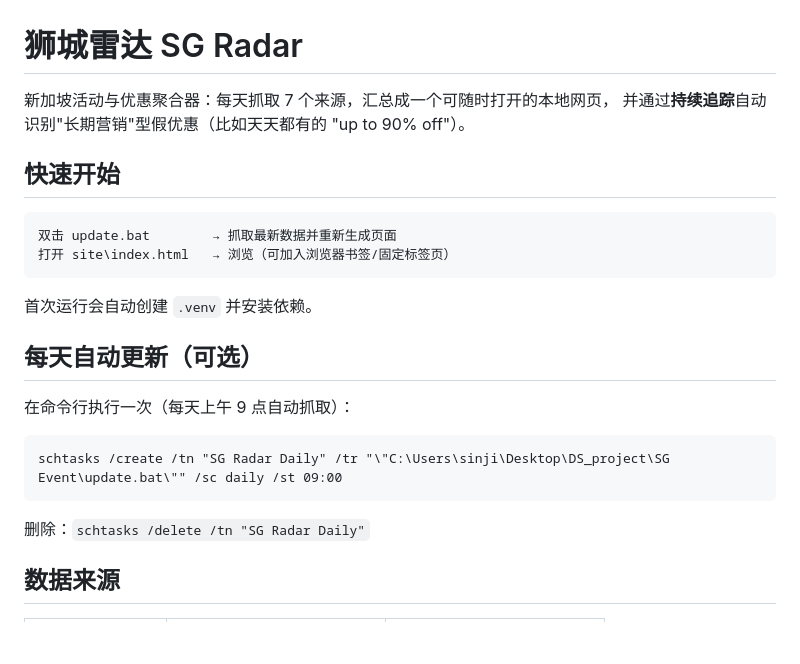
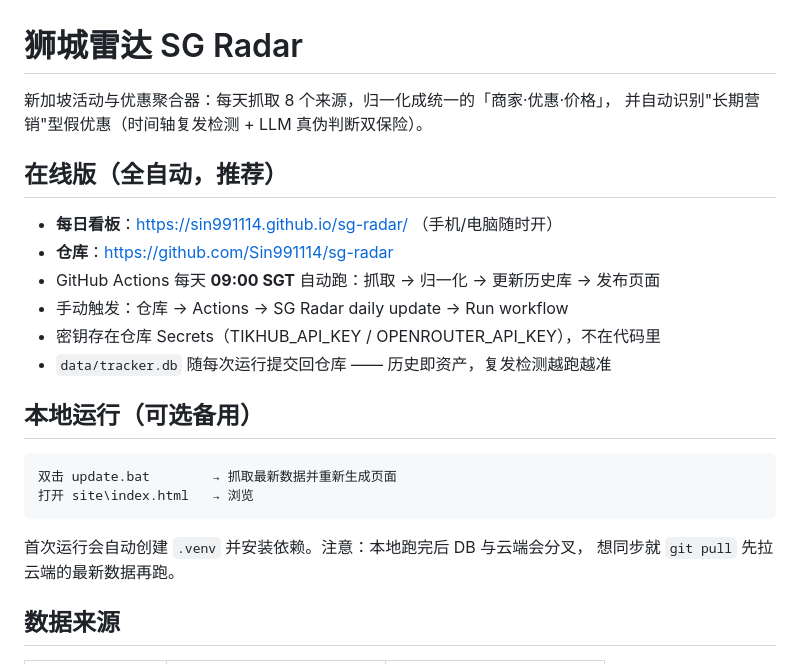
Before and after one commit to Sin991114/sg-radar, a Markdown page: README.md, the part around the change. GitHub-like rendering; blank space fills up the shorter version.

Commit message:
docs: online deployment info
Co-Authored-By: Claude Fable 5 <noreply@anthropic.com>

````diff
--- a/README.md
+++ b/README.md
@@ -1,26 +1,26 @@
 # 狮城雷达 SG Radar
 
-新加坡活动与优惠聚合器：每天抓取 7 个来源，汇总成一个可随时打开的本地网页，
-并通过**持续追踪**自动识别"长期营销"型假优惠（比如天天都有的 "up to 90% off"）。
+新加坡活动与优惠聚合器：每天抓取 8 个来源，归一化成统一的「商家·优惠·价格」，
+并自动识别"长期营销"型假优惠（时间轴复发检测 + LLM 真伪判断双保险）。
 
-## 快速开始
+## 在线版（全自动，推荐）
+
+- **每日看板**：https://sin991114.github.io/sg-radar/ （手机/电脑随时开）
+- **仓库**：https://github.com/Sin991114/sg-radar
+- GitHub Actions 每天 **09:00 SGT** 自动跑：抓取 → 归一化 → 更新历史库 → 发布页面
+- 手动触发：仓库 → Actions → SG Radar daily update → Run workflow
+- 密钥存在仓库 Secrets（TIKHUB_API_KEY / OPENROUTER_API_KEY），不在代码里
+- `data/tracker.db` 随每次运行提交回仓库 —— 历史即资产，复发检测越跑越准
+
+## 本地运行（可选备用）
 
 ```
 双击 update.bat        → 抓取最新数据并重新生成页面
-打开 site\index.html   → 浏览（可加入浏览器书签/固定标签页）
+打开 site\index.html   → 浏览
 ```
 
-首次运行会自动创建 `.venv` 并安装依赖。
-
-## 每天自动更新（可选）
-
-在命令行执行一次（每天上午 9 点自动抓取）：
-
-```
-schtasks /create /tn "SG Radar Daily" /tr "\"C:\Users\sinji\Desktop\DS_project\SG Event\update.bat\"" /sc daily /st 09:00
-```
-
-删除：`schtasks /delete /tn "SG Radar Daily"`
+首次运行会自动创建 `.venv` 并安装依赖。注意：本地跑完后 DB 与云端会分叉，
+想同步就 `git pull` 先拉云端的最新数据再跑。
 
 ## 数据来源
 
````
